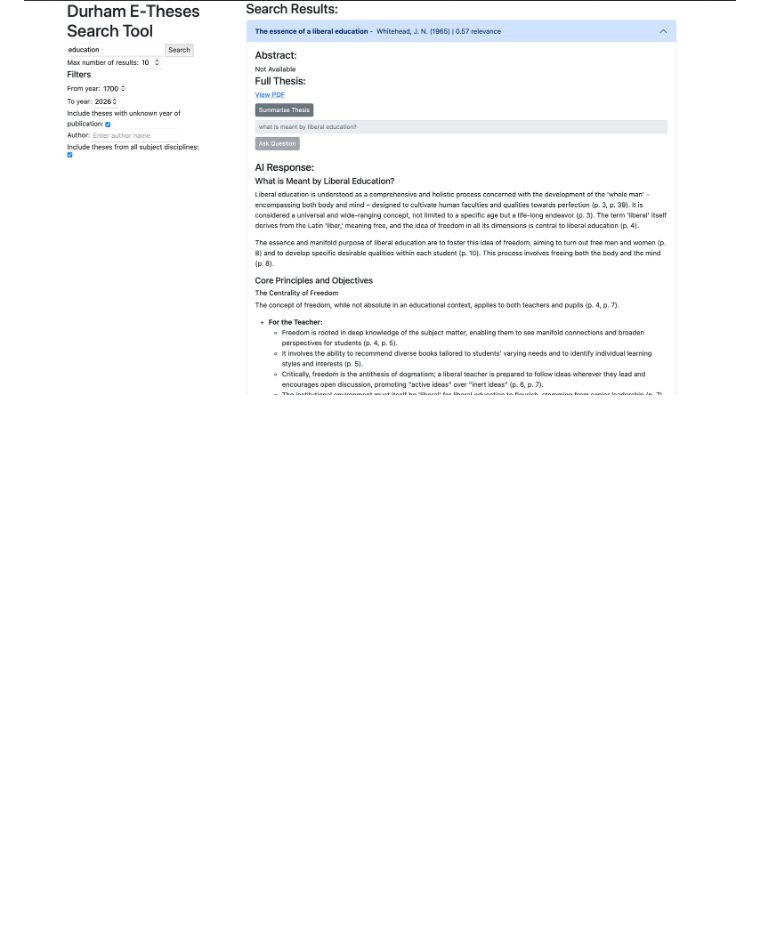
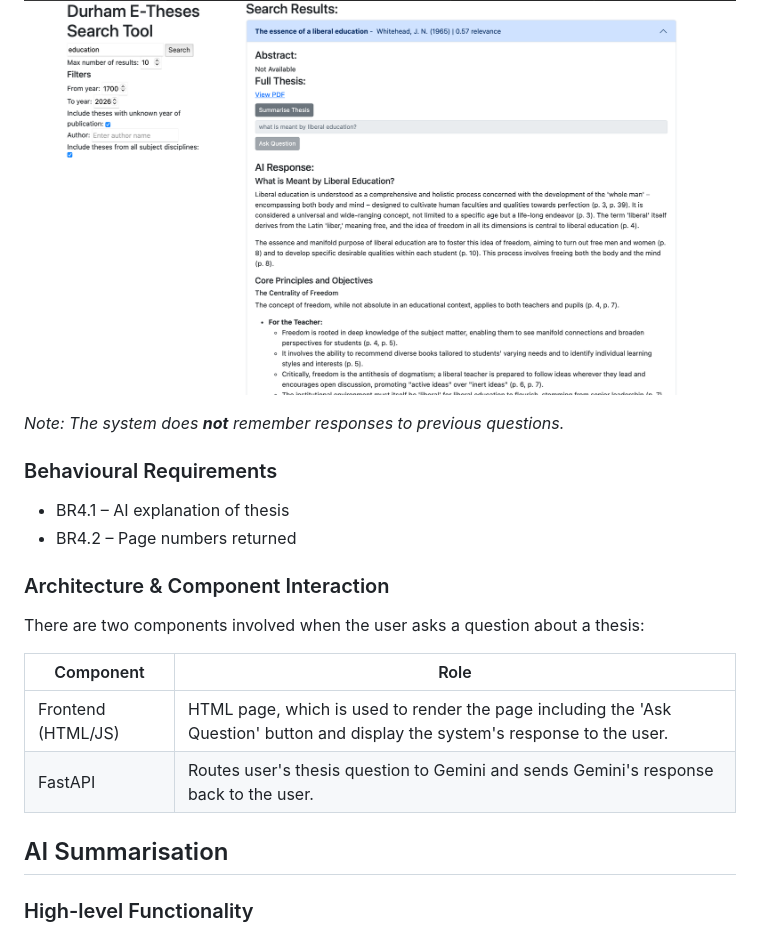
Before and after one commit to COMP2281/software-engineering-group25-26-32, a Markdown page: docs/2.2 Technical Description.md, the part around one of its changes. GitHub-like rendering; blank space fills up the shorter version.

Commit message:
completed fourth system functionality

```diff
--- a/docs/2.2 Technical Description.md
+++ b/docs/2.2 Technical Description.md
@@ -136,3 +136,24 @@ There is one component involved in enabling the user to access and download a th
 The system enables the user to ask questions regarding a specific thesis. The following image demonstrates this feature and the system's response when the user asks 'what is meant by liberal education?':
 
 ![AI Question SS](diagrams/2.2/ai_question.png)
+
+*Note: The system does **not** remember responses to previous questions.*
+
+### Behavioural Requirements
+- BR4.1 – AI explanation of thesis
+- BR4.2 – Page numbers returned
+
+### Architecture & Component Interaction
+There are two components involved when the user asks a question about a thesis:
+
+| Component                                  | Role                                       |
+|--------------------------------------------|--------------------------------------------|
+| Frontend (HTML/JS)                         | HTML page, which is used to render the page including the 'Ask Question' button and display the system's response to the user.|
+| FastAPI                                    | Routes user's thesis question to Gemini and sends Gemini's response back to the user. |
+
+
+
+
+## AI Summarisation
+
+### High-level Functionality
```
Also changed, not shown: other parts of docs/2.2 Technical Description.md (+1 -1 lines).
